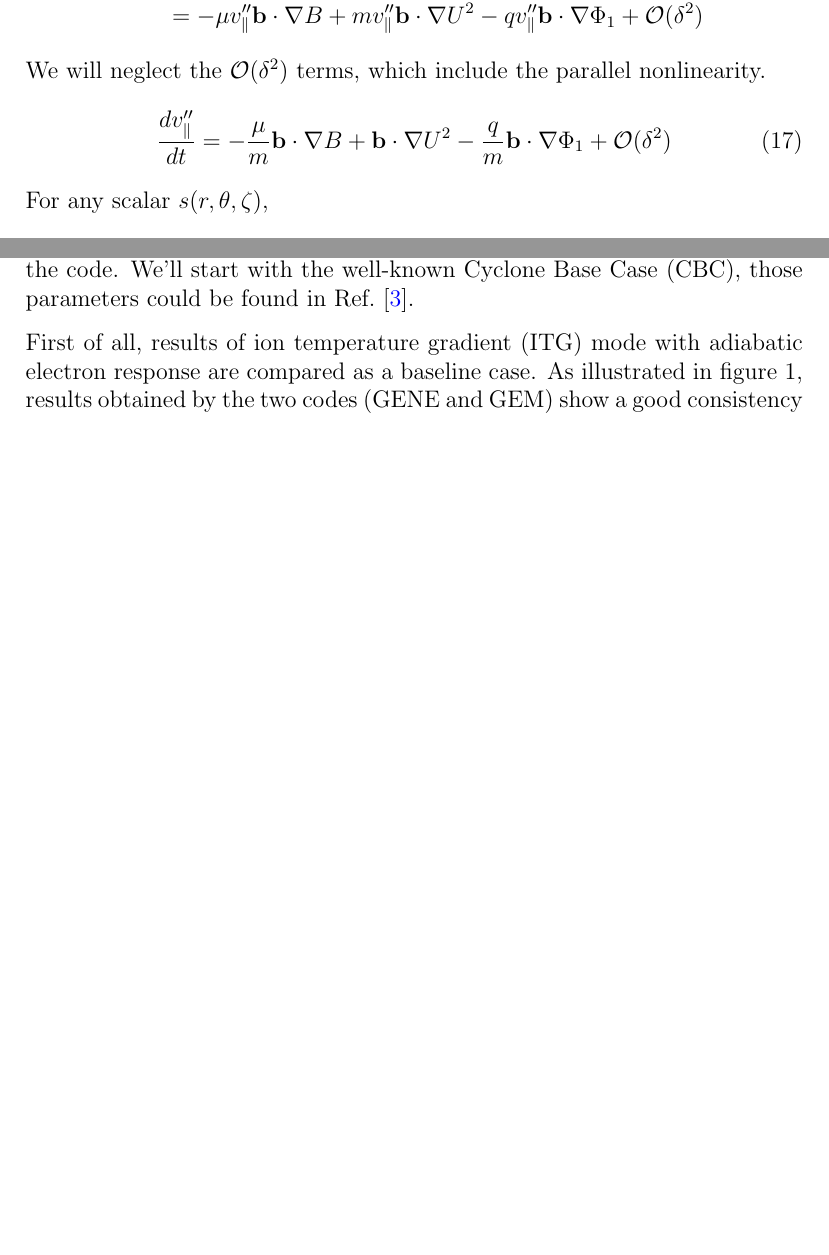
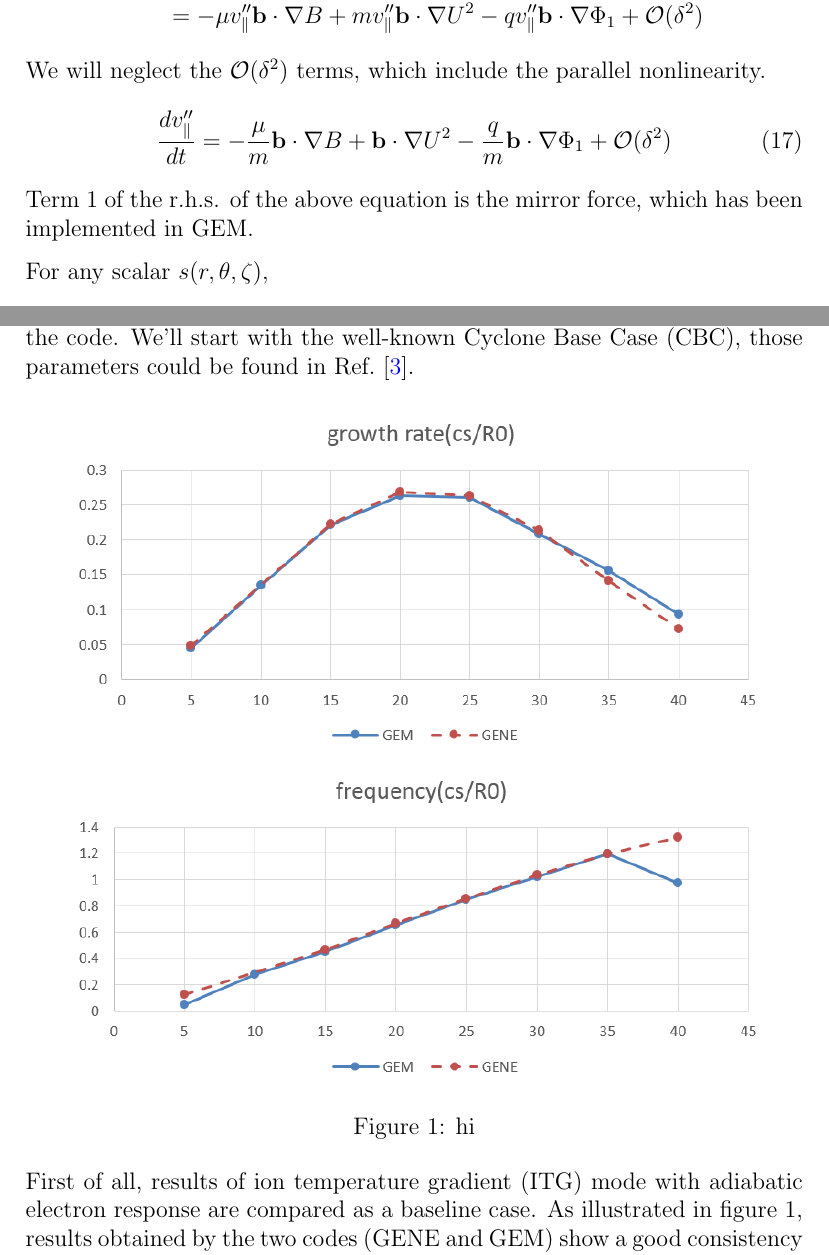
Before and after one commit to victowne/toroidalflow, a LaTeX document (doc/note on toroidal flow.tex): two parts of pages 5 and 12 of 14, joined at a grey line, cut so that both start at the same text, the shorter picture padded with empty space. Compiled offline with pdfLaTeX.

Commit message:
update note

```diff
--- a/doc/note on toroidal flow.tex
+++ b/doc/note on toroidal flow.tex
@@ -143,6 +143,8 @@ We will neglect the $\mathcal{O}(\delta^2)$ terms, which include the parallel no
 \begin{equation}
     \frac{dv_{\parallel}''}{dt} = -\frac{\mu}{m}\mathbf{b}\cdot\nabla B + \mathbf{b}\cdot\nabla U^2 - \frac{q}{m}\mathbf{b}\cdot\nabla\Phi_1 + \mathcal{O}(\delta^2)
 \end{equation}
+Term 1 of the r.h.s. of the above equation is the mirror force, which has been implemented in GEM.
+
 For any scalar $s(r,\theta,\zeta)$,
 \begin{equation}
     \mathbf{b}\cdot\nabla s=\frac{1}{B}\frac{\psi_p'}{R}\frac{\partial s}{\partial \theta}\hat{\zeta}\cdot\nabla r \times \nabla\theta
@@ -392,5 +394,11 @@ small ordering terms that are NOT implemented for now.
 Above are all the changes for adiabatic electron model. Let's start to test the code. We'll start with the well-known
 Cyclone Base Case (CBC), those parameters could be found in Ref. \cite{gorler}.
 
+\begin{figure}[htb!]
+\centering
+\includegraphics[width=.9\textwidth]{fig1.png}
+\caption{hi}
+\label{fig1}
+\end{figure}
 First of all, results of ion temperature gradient (ITG) mode with adiabatic electron response are compared as a baseline
 case. As illustrated in figure 1, results obtained by the two codes (GENE and GEM) show a good consistency and conformity
```
Also changed, not shown: doc/fig1.jpg (deleted), doc/fig1.png (added), doc/note on toroidal flow.pdf, doc/note on toroidal flow.tex (9 more changed lines), 5 other files.
